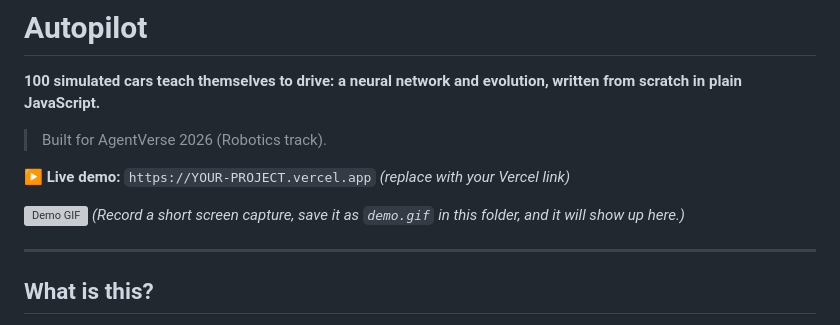
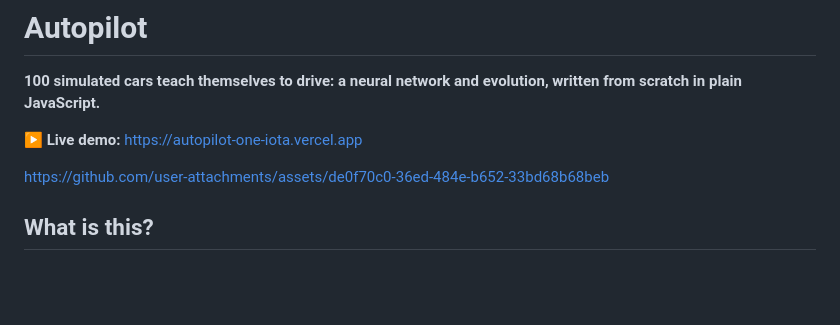
Before and after one commit to aluinn/Autopilot-self-driving-cars, a Markdown page: README.md, the part around the change. Drawn GitHub-style; blank space fills up the shorter version; grey boxes are pictures that could not be loaded.

```diff
--- a/README.md
+++ b/README.md
@@ -2,14 +2,9 @@
 
 **100 simulated cars teach themselves to drive: a neural network and evolution, written from scratch in plain JavaScript.**
 
-> Built for AgentVerse 2026 (Robotics track).
+**▶ Live demo:** https://autopilot-one-iota.vercel.app
 
-**▶ Live demo:** `https://YOUR-PROJECT.vercel.app` *(replace with your Vercel link)*
-
-![Demo GIF](demo.gif)
-*(Record a short screen capture, save it as `demo.gif` in this folder, and it will show up here.)*
-
----
+https://github.com/user-attachments/assets/de0f70c0-36ed-484e-b652-33bd68b68beb
 
 ## What is this?
 
```
